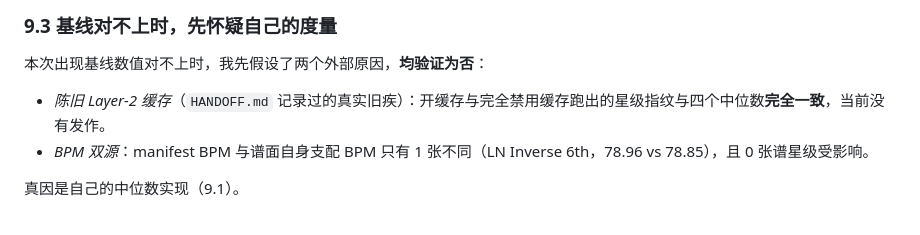
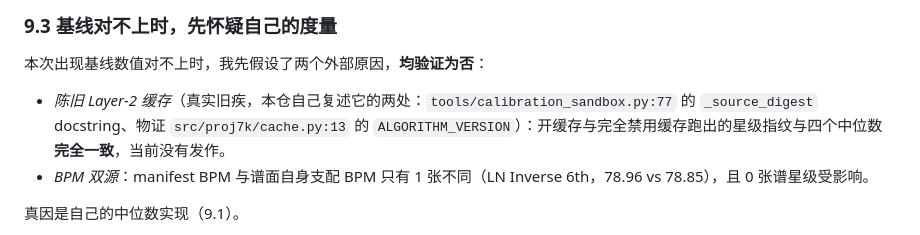
Before and after one commit to ka1z07/proj7k, a Markdown page: docs/methodology/calibration-sensitivity-and-sandbox.md, the part around the change. Drawn GitHub-style.

Commit message:
docs: point the stale-cache note at its live home
calibration-sensitivity-and-sandbox.md 里「陈旧 Layer-2 缓存」的引注原指已删的 HANDOFF.md，改指 tools/calibration_sandbox.py:77 的 _source_digest docstring（全仓唯一一处由本仓自己复述该旧疾的地方）与 src/proj7k/cache.py:13 的 ALGORITHM_VERSION。

Co-Authored-By: Claude Code <noreply@anthropic.com>

```diff
--- a/docs/methodology/calibration-sensitivity-and-sandbox.md
+++ b/docs/methodology/calibration-sensitivity-and-sandbox.md
@@ -229,7 +229,7 @@ engine version AFTER : v5a6e117c     ← 必变
 
 本次出现基线数值对不上时，我先假设了两个外部原因，**均验证为否**：
 
-- *陈旧 Layer-2 缓存*（`HANDOFF.md` 记录过的真实旧疾）：开缓存与完全禁用缓存跑出的星级指纹与四个中位数**完全一致**，当前没有发作。
+- *陈旧 Layer-2 缓存*（真实旧疾，本仓自己复述它的两处：`tools/calibration_sandbox.py:77` 的 `_source_digest` docstring、物证 `src/proj7k/cache.py:13` 的 `ALGORITHM_VERSION`）：开缓存与完全禁用缓存跑出的星级指纹与四个中位数**完全一致**，当前没有发作。
 - *BPM 双源*：manifest BPM 与谱面自身支配 BPM 只有 1 张不同（LN Inverse 6th，78.96 vs 78.85），且 0 张谱星级受影响。
 
 真因是自己的中位数实现（9.1）。
```
